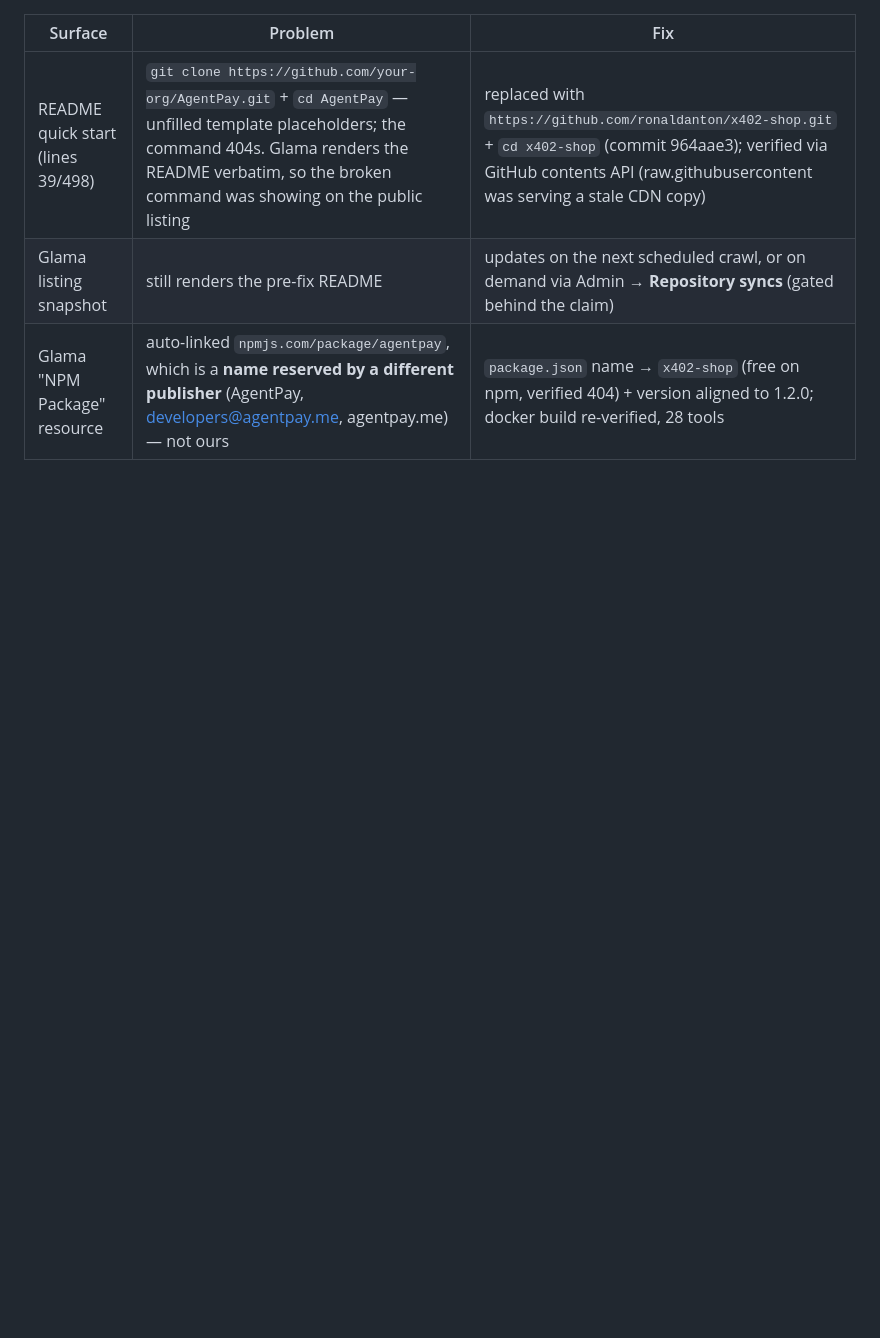
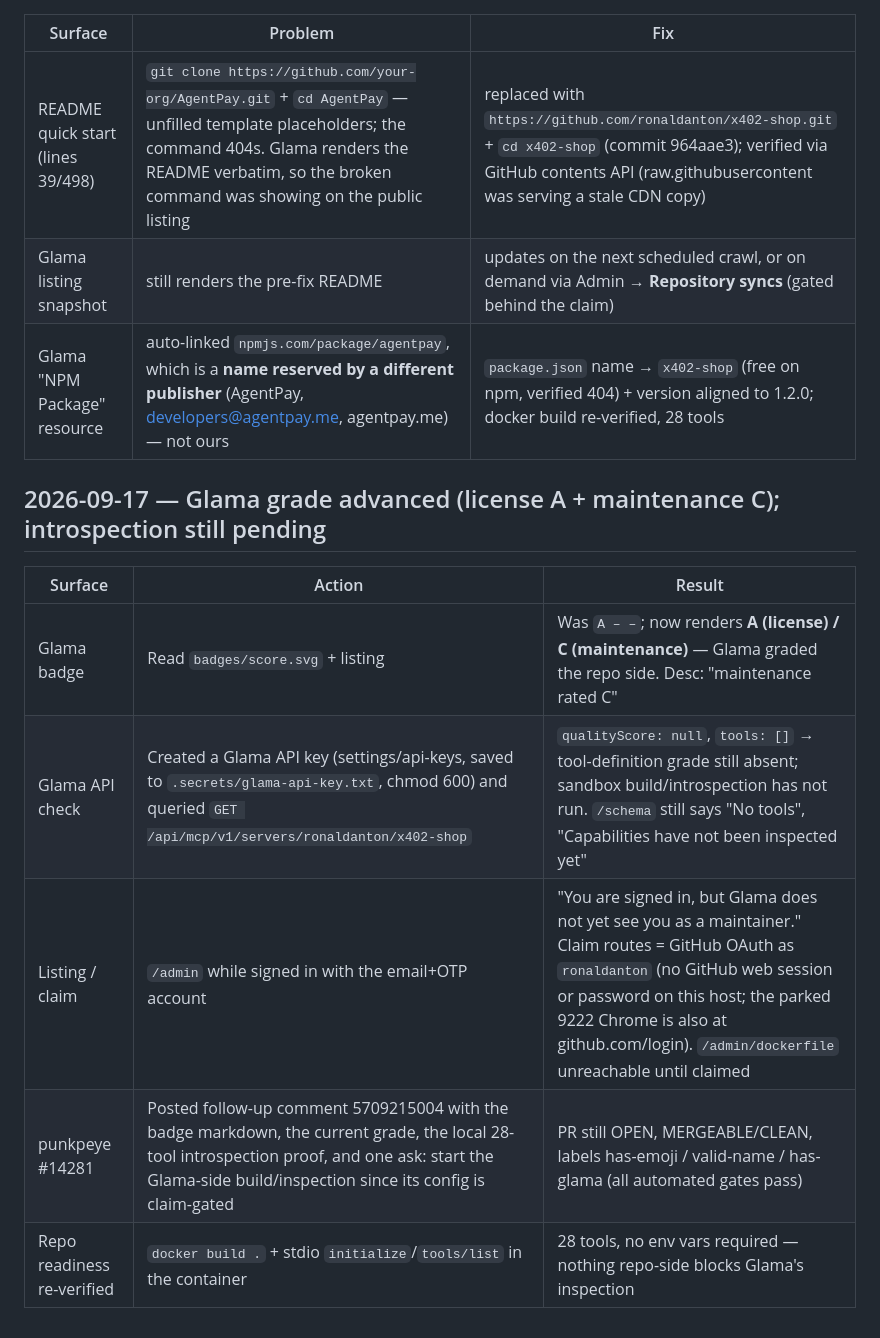
Before and after one commit to ronaldanton/x402-shop, a Markdown page: marketing/directory-submission-results.md, the part around the change. GitHub-like rendering; blank space fills up the shorter version.

Commit message:
marketing: log Glama grade advance (license A / maintenance C), API check, PR comment 5709215004

```diff
--- a/marketing/directory-submission-results.md
+++ b/marketing/directory-submission-results.md
@@ -167,3 +167,12 @@ Open PRs awaiting review: xpaysh/awesome-x402 #1353 · Recall-Kitchen/awesome-x4
 | README quick start (lines 39/498) | `git clone https://github.com/your-org/AgentPay.git` + `cd AgentPay` — unfilled template placeholders; the command 404s. Glama renders the README verbatim, so the broken command was showing on the public listing | replaced with `https://github.com/ronaldanton/x402-shop.git` + `cd x402-shop` (commit 964aae3); verified via GitHub contents API (raw.githubusercontent was serving a stale CDN copy) |
 | Glama listing snapshot | still renders the pre-fix README | updates on the next scheduled crawl, or on demand via Admin → **Repository syncs** (gated behind the claim) |
 | Glama "NPM Package" resource | auto-linked `npmjs.com/package/agentpay`, which is a **name reserved by a different publisher** (AgentPay, developers@agentpay.me, agentpay.me) — not ours | `package.json` name → `x402-shop` (free on npm, verified 404) + version aligned to 1.2.0; docker build re-verified, 28 tools |
+
+## 2026-09-17 — Glama grade advanced (license A + maintenance C); introspection still pending
+| Surface | Action | Result |
+|---|---|---|
+| Glama badge | Read `badges/score.svg` + listing | Was `A – –`; now renders **A (license) / C (maintenance)** — Glama graded the repo side. Desc: "maintenance rated C" |
+| Glama API check | Created a Glama API key (settings/api-keys, saved to `.secrets/glama-api-key.txt`, chmod 600) and queried `GET /api/mcp/v1/servers/ronaldanton/x402-shop` | `qualityScore: null`, `tools: []` → tool-definition grade still absent; sandbox build/introspection has not run. `/schema` still says "No tools", "Capabilities have not been inspected yet" |
+| Listing / claim | `/admin` while signed in with the email+OTP account | "You are signed in, but Glama does not yet see you as a maintainer." Claim routes = GitHub OAuth as `ronaldanton` (no GitHub web session or password on this host; the parked 9222 Chrome is also at github.com/login). `/admin/dockerfile` unreachable until claimed |
+| punkpeye #14281 | Posted follow-up comment 5709215004 with the badge markdown, the current grade, the local 28-tool introspection proof, and one ask: start the Glama-side build/inspection since its config is claim-gated | PR still OPEN, MERGEABLE/CLEAN, labels has-emoji / valid-name / has-glama (all automated gates pass) |
+| Repo readiness re-verified | `docker build .` + stdio `initialize`/`tools/list` in the container | 28 tools, no env vars required — nothing repo-side blocks Glama's inspection |
```
